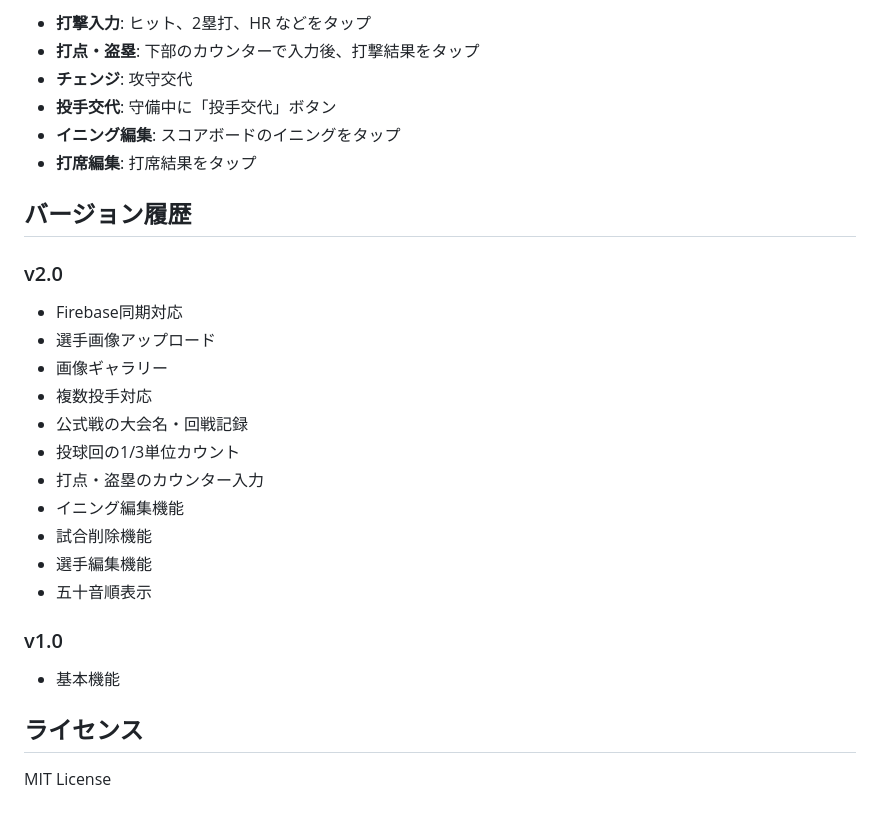
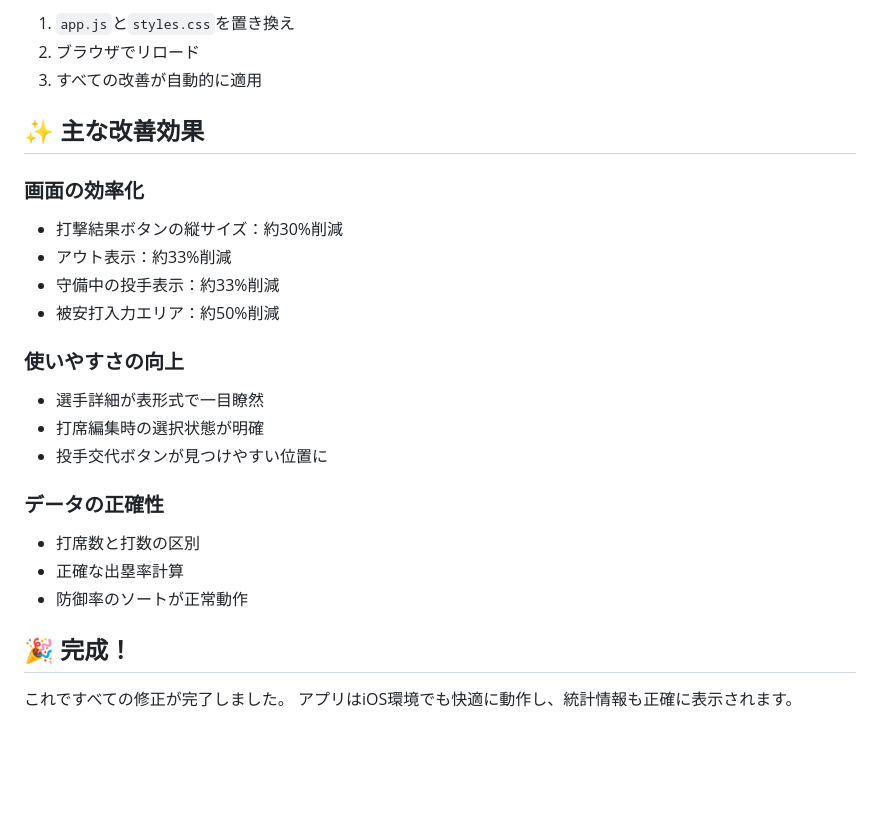
Before and after one commit to kmkir/baseball_kmk, a Markdown page: README.md, the part around one of its changes. Rendered like a GitHub page; blank space fills up the shorter version.

```diff
--- a/README.md
+++ b/README.md
@@ -95,29 +143,27 @@ Firebase設定なしでも、単一デバイスでは問題なく動作します
 
-- **打撃入力**: ヒット、2塁打、HR などをタップ
-- **打点・盗塁**: 下部のカウンターで入力後、打撃結果をタップ
-- **チェンジ**: 攻守交代
-- **投手交代**: 守備中に「投手交代」ボタン
-- **イニング編集**: スコアボードのイニングをタップ
-- **打席編集**: 打席結果をタップ
+1. `app.js`と`styles.css`を置き換え
+2. ブラウザでリロード
+3. すべての改善が自動的に適用
 
-## バージョン履歴
+## ✨ 主な改善効果
 
-### v2.0
-- Firebase同期対応
-- 選手画像アップロード
-- 画像ギャラリー
-- 複数投手対応
-- 公式戦の大会名・回戦記録
-- 投球回の1/3単位カウント
-- 打点・盗塁のカウンター入力
-- イニング編集機能
-- 試合削除機能
-- 選手編集機能
-- 五十音順表示
+### 画面の効率化
+- 打撃結果ボタンの縦サイズ：約30%削減
+- アウト表示：約33%削減
+- 守備中の投手表示：約33%削減
+- 被安打入力エリア：約50%削減
 
-### v1.0
-- 基本機能
+### 使いやすさの向上
+- 選手詳細が表形式で一目瞭然
+- 打席編集時の選択状態が明確
+- 投手交代ボタンが見つけやすい位置に
 
-## ライセンス
+### データの正確性
+- 打席数と打数の区別
+- 正確な出塁率計算
+- 防御率のソートが正常動作
 
-MIT License
+## 🎉 完成！
+
+これですべての修正が完了しました。
+アプリはiOS環境でも快適に動作し、統計情報も正確に表示されます。
```
Also changed, not shown: other parts of README.md (+118 -70 lines).
